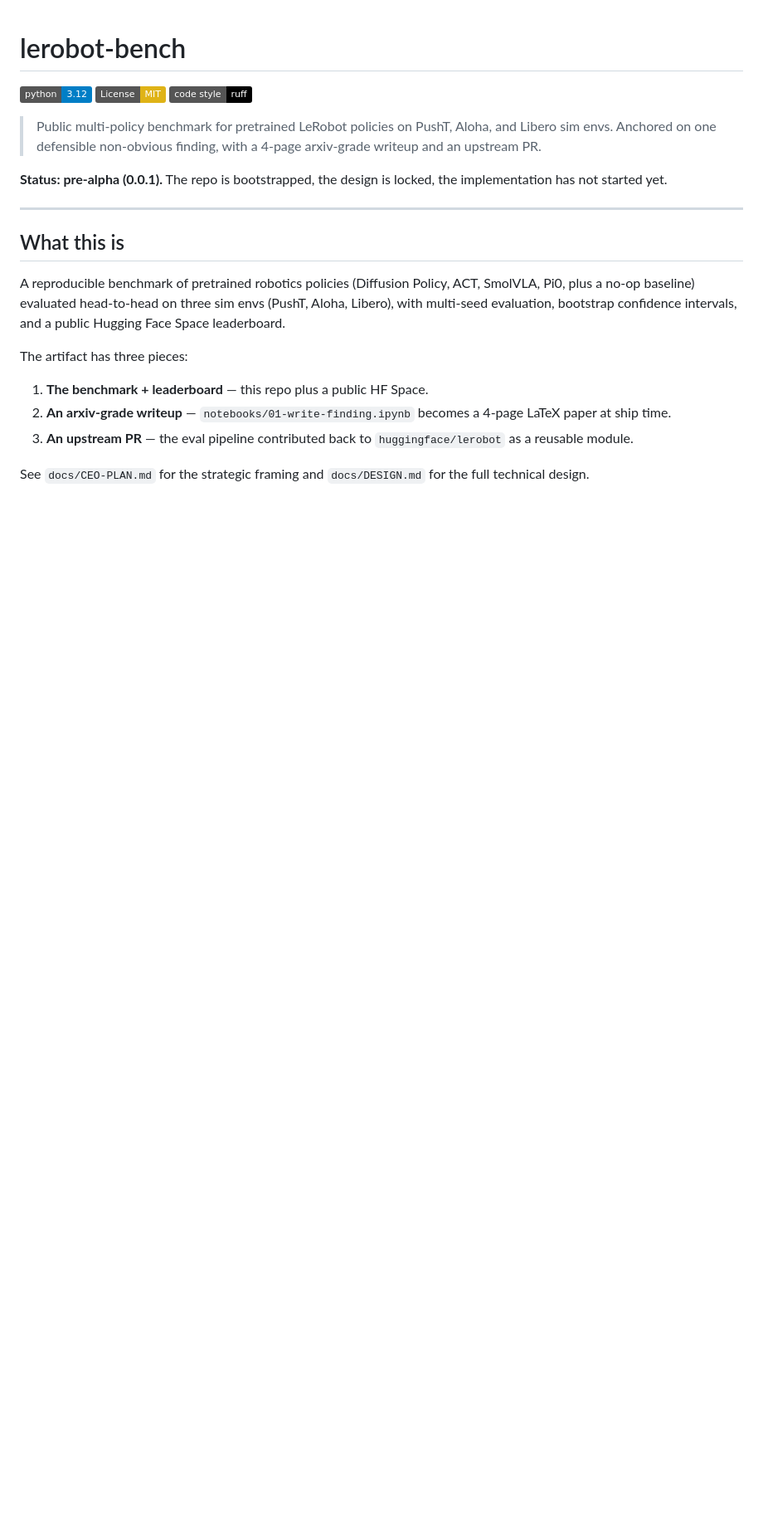
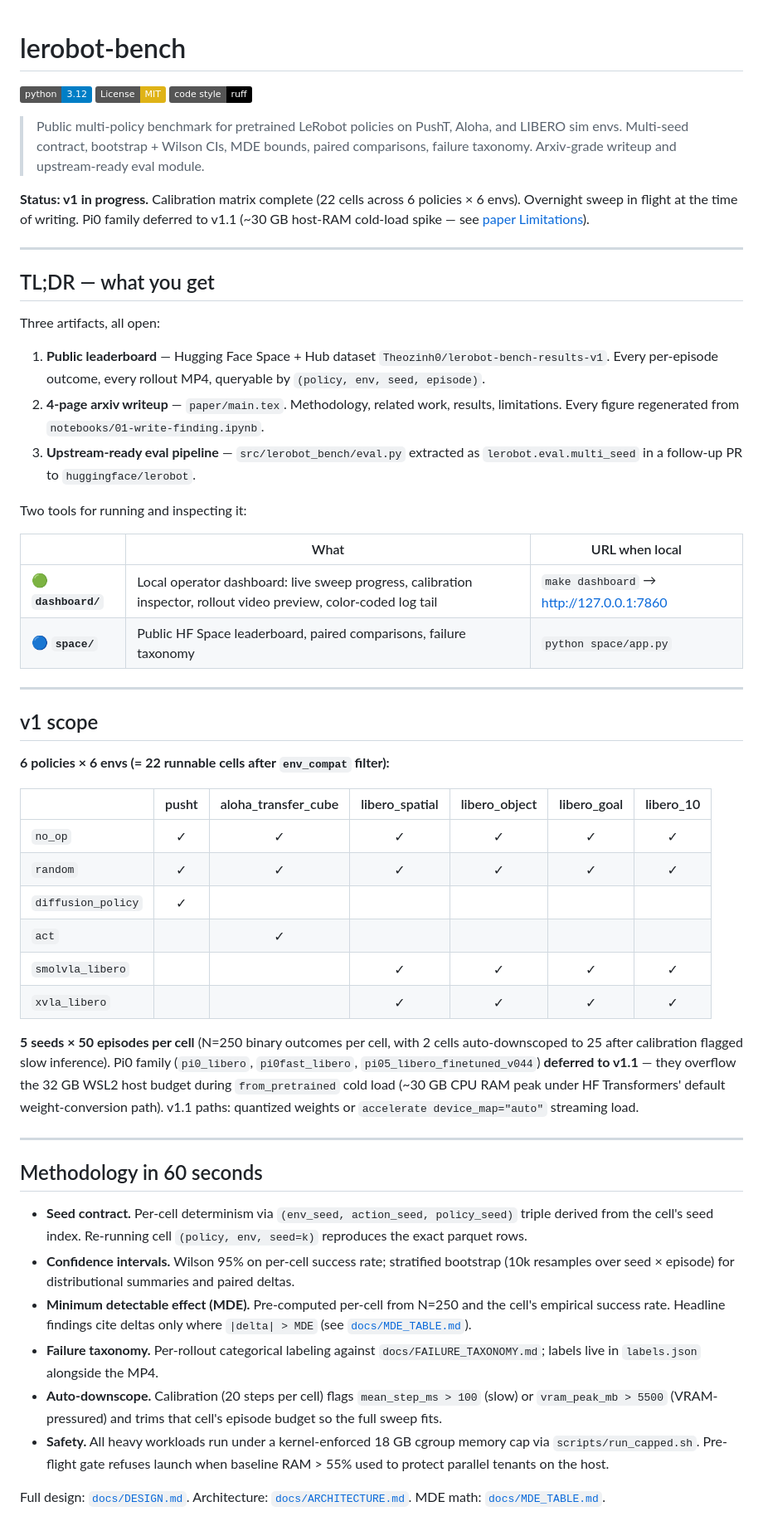
Before and after one commit to thrmnn/lerobot-bench, a Markdown page: README.md, the part around one of its changes. Shown at 83% size. Rendered like a GitHub page; badges without logos; blank space fills up the shorter version.

```diff
--- a/README.md
+++ b/README.md
@@ -4,20 +4,55 @@
 [![License: MIT](https://img.shields.io/badge/License-MIT-yellow.svg)](LICENSE)
 [![Code style: ruff](https://img.shields.io/badge/code_style-ruff-000000.svg)](https://github.com/astral-sh/ruff)
 
-> Public multi-policy benchmark for pretrained LeRobot policies on PushT, Aloha, and Libero sim envs.
-> Anchored on one defensible non-obvious finding, with a 4-page arxiv-grade writeup and an upstream PR.
+> Public multi-policy benchmark for pretrained LeRobot policies on PushT, Aloha, and LIBERO sim envs.
+> Multi-seed contract, bootstrap + Wilson CIs, MDE bounds, paired comparisons, failure taxonomy. Arxiv-grade writeup and upstream-ready eval module.
 
-**Status: pre-alpha (0.0.1).** The repo is bootstrapped, the design is locked, the implementation has not started yet.
+**Status: v1 in progress.** Calibration matrix complete (22 cells across 6 policies × 6 envs). Overnight sweep in flight at the time of writing. Pi0 family deferred to v1.1 (~30 GB host-RAM cold-load spike — see [paper Limitations](paper/main.tex)).
 
 ---
 
-## What this is
+## TL;DR — what you get
 
-A reproducible benchmark of pretrained robotics policies (Diffusion Policy, ACT, SmolVLA, Pi0, plus a no-op baseline) evaluated head-to-head on three sim envs (PushT, Aloha, Libero), with multi-seed evaluation, bootstrap confidence intervals, and a public Hugging Face Space leaderboard.
+Three artifacts, all open:
 
-The artifact has three pieces:
-1. **The benchmark + leaderboard** — this repo plus a public HF Space.
-2. **An arxiv-grade writeup** — `notebooks/01-write-finding.ipynb` becomes a 4-page LaTeX paper at ship time.
-3. **An upstream PR** — the eval pipeline contributed back to `huggingface/lerobot` as a reusable module.
+1. **Public leaderboard** — Hugging Face Space + Hub dataset `Theozinh0/lerobot-bench-results-v1`. Every per-episode outcome, every rollout MP4, queryable by `(policy, env, seed, episode)`.
+2. **4-page arxiv writeup** — `paper/main.tex`. Methodology, related work, results, limitations. Every figure regenerated from `notebooks/01-write-finding.ipynb`.
+3. **Upstream-ready eval pipeline** — `src/lerobot_bench/eval.py` extracted as `lerobot.eval.multi_seed` in a follow-up PR to `huggingface/lerobot`.
 
-See `docs/CEO-PLAN.md` for the strategic framing and `docs/DESIGN.md` for the full technical design.
+Two tools for running and inspecting it:
+
+| | What | URL when local |
+|---|---|---|
+| 🟢 **`dashboard/`** | Local operator dashboard: live sweep progress, calibration inspector, rollout video preview, color-coded log tail | `make dashboard` → http://127.0.0.1:7860 |
+| 🔵 **`space/`** | Public HF Space leaderboard, paired comparisons, failure taxonomy | `python space/app.py` |
+
+---
+
+## v1 scope
+
+**6 policies × 6 envs (= 22 runnable cells after `env_compat` filter):**
+
+| | pusht | aloha_transfer_cube | libero_spatial | libero_object | libero_goal | libero_10 |
+|---|:-:|:-:|:-:|:-:|:-:|:-:|
+| `no_op` | ✓ | ✓ | ✓ | ✓ | ✓ | ✓ |
+| `random` | ✓ | ✓ | ✓ | ✓ | ✓ | ✓ |
+| `diffusion_policy` | ✓ | | | | | |
+| `act` | | ✓ | | | | |
+| `smolvla_libero` | | | ✓ | ✓ | ✓ | ✓ |
+| `xvla_libero` | | | ✓ | ✓ | ✓ | ✓ |
+
+**5 seeds × 50 episodes per cell** (N=250 binary outcomes per cell, with 2 cells auto-downscoped to 25 after calibration flagged slow inference). Pi0 family (`pi0_libero`, `pi0fast_libero`, `pi05_libero_finetuned_v044`) **deferred to v1.1** — they overflow the 32 GB WSL2 host budget during `from_pretrained` cold load (~30 GB CPU RAM peak under HF Transformers' default weight-conversion path). v1.1 paths: quantized weights or `accelerate device_map="auto"` streaming load.
+
+---
+
+## Methodology in 60 seconds
+
+- **Seed contract.** Per-cell determinism via `(env_seed, action_seed, policy_seed)` triple derived from the cell's seed index. Re-running cell `(policy, env, seed=k)` reproduces the exact parquet rows.
+- **Confidence intervals.** Wilson 95% on per-cell success rate; stratified bootstrap (10k resamples over seed × episode) for distributional summaries and paired deltas.
+- **Minimum detectable effect (MDE).** Pre-computed per-cell from N=250 and the cell's empirical success rate. Headline findings cite deltas only where `|delta| > MDE` (see [`docs/MDE_TABLE.md`](docs/MDE_TABLE.md)).
+- **Failure taxonomy.** Per-rollout categorical labeling against `docs/FAILURE_TAXONOMY.md`; labels live in `labels.json` alongside the MP4.
+- **Auto-downscope.** Calibration (20 steps per cell) flags `mean_step_ms > 100` (slow) or `vram_peak_mb > 5500` (VRAM-pressured) and trims that cell's episode budget so the full sweep fits.
+- **Safety.** All heavy workloads run under a kernel-enforced 18 GB cgroup memory cap via `scripts/run_capped.sh`. Pre-flight gate refuses launch when baseline RAM > 55% used to protect parallel tenants on the host.
+
+Full design: [`docs/DESIGN.md`](docs/DESIGN.md). Architecture: [`docs/ARCHITECTURE.md`](docs/ARCHITECTURE.md). MDE math: [`docs/MDE_TABLE.md`](docs/MDE_TABLE.md).
+
```
Also changed, not shown: other parts of README.md (+75 -44 lines).
